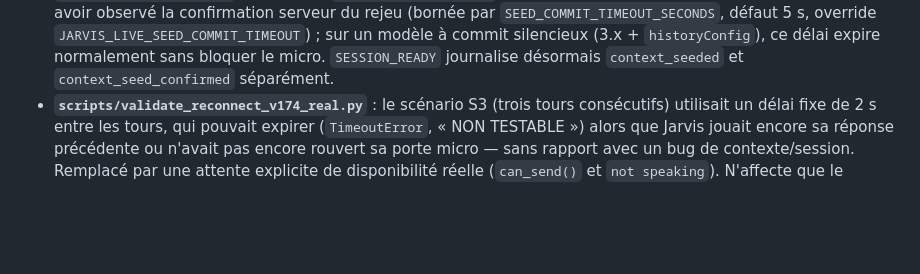
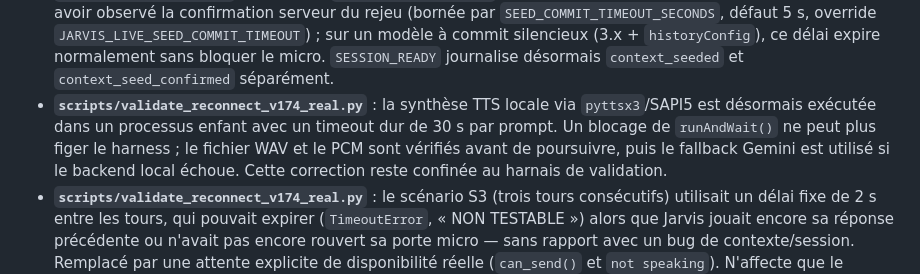
Before and after one commit to grimalkin2811/Jarvis_Live_Ready, a Markdown page: CHANGELOG.md, the part around the change. GitHub-like rendering; blank space fills up the shorter version.

Commit message:
docs: note local TTS hang protection

```diff
--- a/CHANGELOG.md
+++ b/CHANGELOG.md
@@ -34,6 +34,7 @@ complète, la cause racine et le protocole avant/après.
   (3.x + `historyConfig`), ce délai expire normalement sans bloquer le
   micro. `SESSION_READY` journalise désormais `context_seeded` et
   `context_seed_confirmed` séparément.
+- **`scripts/validate_reconnect_v174_real.py`** : la synthèse TTS locale via `pyttsx3`/SAPI5 est désormais exécutée dans un processus enfant avec un timeout dur de 30 s par prompt. Un blocage de `runAndWait()` ne peut plus figer le harness ; le fichier WAV et le PCM sont vérifiés avant de poursuivre, puis le fallback Gemini est utilisé si le backend local échoue. Cette correction reste confinée au harnais de validation.
 - **`scripts/validate_reconnect_v174_real.py`** : le scénario S3 (trois
   tours consécutifs) utilisait un délai fixe de 2 s entre les tours, qui
   pouvait expirer (`TimeoutError`, « NON TESTABLE ») alors que Jarvis
```
